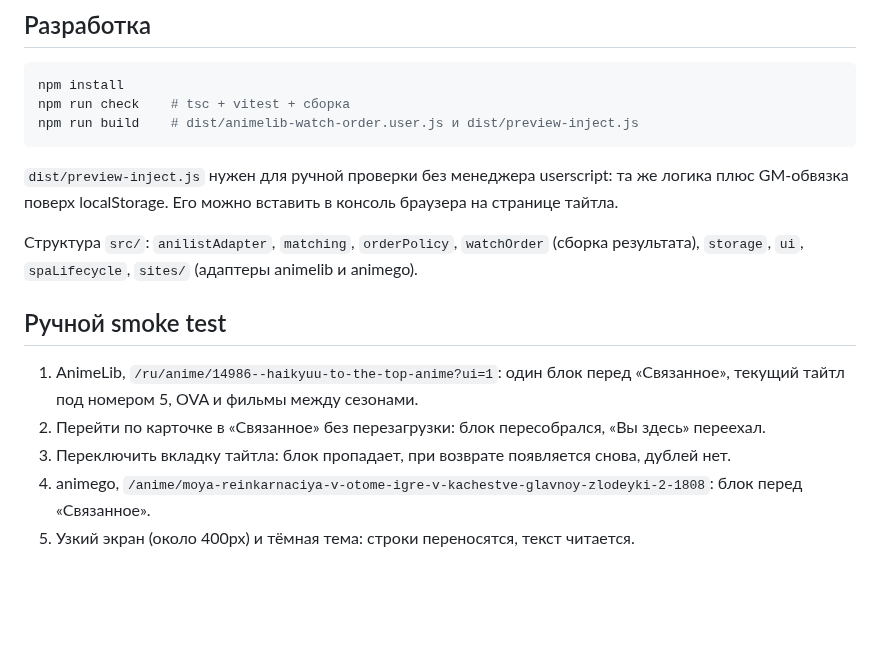
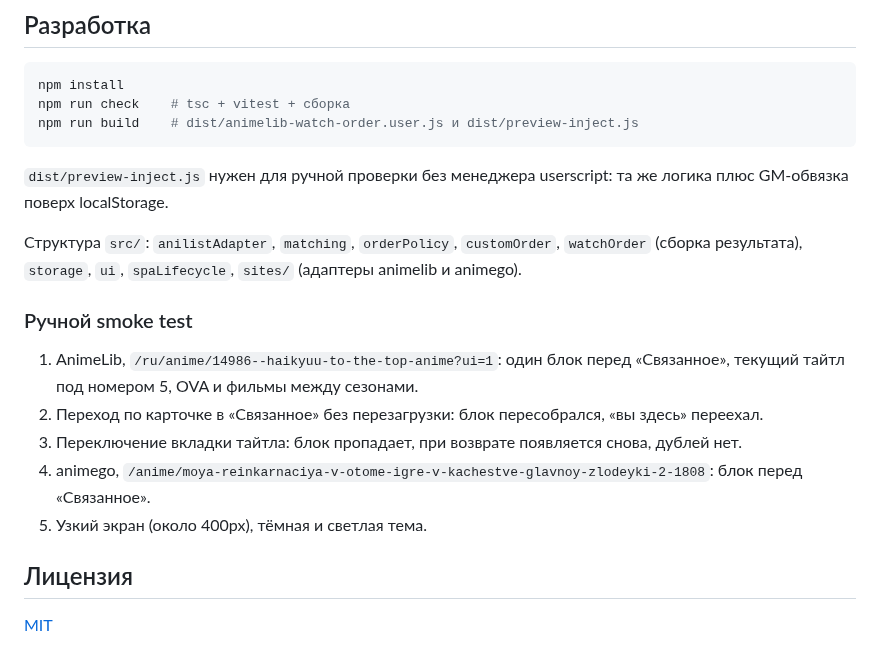
Before and after one commit to IvanKhramov/animelib-watch-order, a Markdown page: README.md, the part around one of its changes. Rendered like a GitHub page; blank space fills up the shorter version.

````diff
--- a/README.md
+++ b/README.md
@@ -47,14 +59,18 @@ npm run check    # tsc + vitest + сборка
 npm run build    # dist/animelib-watch-order.user.js и dist/preview-inject.js
 ```
 
-`dist/preview-inject.js` нужен для ручной проверки без менеджера userscript: та же логика плюс GM-обвязка поверх localStorage. Его можно вставить в консоль браузера на странице тайтла.
+`dist/preview-inject.js` нужен для ручной проверки без менеджера userscript: та же логика плюс GM-обвязка поверх localStorage.
 
-Структура `src/`: `anilistAdapter`, `matching`, `orderPolicy`, `watchOrder` (сборка результата), `storage`, `ui`, `spaLifecycle`, `sites/` (адаптеры animelib и animego).
+Структура `src/`: `anilistAdapter`, `matching`, `orderPolicy`, `customOrder`, `watchOrder` (сборка результата), `storage`, `ui`, `spaLifecycle`, `sites/` (адаптеры animelib и animego).
 
-## Ручной smoke test
+### Ручной smoke test
 
 1. AnimeLib, `/ru/anime/14986--haikyuu-to-the-top-anime?ui=1`: один блок перед «Связанное», текущий тайтл под номером 5, OVA и фильмы между сезонами.
-2. Перейти по карточке в «Связанное» без перезагрузки: блок пересобрался, «Вы здесь» переехал.
-3. Переключить вкладку тайтла: блок пропадает, при возврате появляется снова, дублей нет.
+2. Переход по карточке в «Связанное» без перезагрузки: блок пересобрался, «вы здесь» переехал.
+3. Переключение вкладки тайтла: блок пропадает, при возврате появляется снова, дублей нет.
 4. animego, `/anime/moya-reinkarnaciya-v-otome-igre-v-kachestve-glavnoy-zlodeyki-2-1808`: блок перед «Связанное».
-5. Узкий экран (около 400px) и тёмная тема: строки переносятся, текст читается.
+5. Узкий экран (около 400px), тёмная и светлая тема.
+
+## Лицензия
+
+[MIT](LICENSE)
````
Also changed, not shown: other parts of README.md (+34 -22 lines), docs/img/animego-page.png (added), docs/img/animelib-page.png (added), docs/img/collapsed.png (added), docs/img/covers.png (added), docs/img/edit.png (added), 6 other files.
